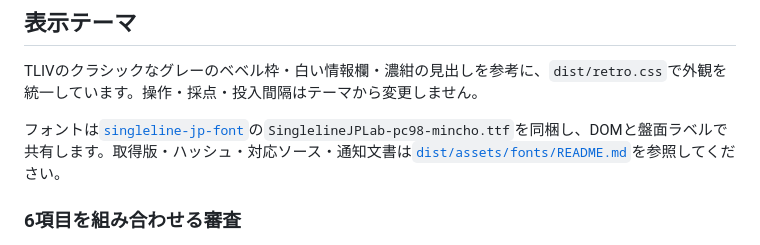
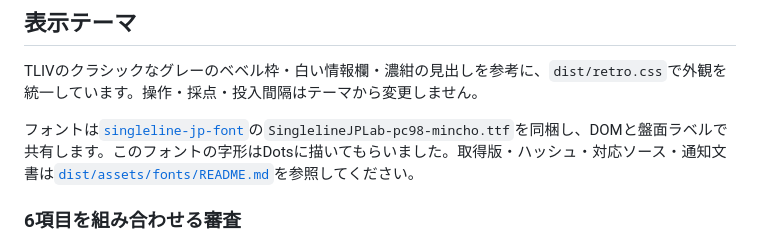
Before and after one commit to eightman999/DevDay-Community-Hackathon, a Markdown page: README.md, the part around the change. Drawn GitHub-style.

Commit message:
docs: credit Dots for font glyphs

```diff
--- a/README.md
+++ b/README.md
@@ -89,7 +89,7 @@ npm test
 
 TLIVのクラシックなグレーのベベル枠・白い情報欄・濃紺の見出しを参考に、`dist/retro.css`で外観を統一しています。操作・採点・投入間隔はテーマから変更しません。
 
-フォントは[`singleline-jp-font`](https://github.com/eightman999/singleline-jp-font)の`SinglelineJPLab-pc98-mincho.ttf`を同梱し、DOMと盤面ラベルで共有します。取得版・ハッシュ・対応ソース・通知文書は[`dist/assets/fonts/README.md`](dist/assets/fonts/README.md)を参照してください。
+フォントは[`singleline-jp-font`](https://github.com/eightman999/singleline-jp-font)の`SinglelineJPLab-pc98-mincho.ttf`を同梱し、DOMと盤面ラベルで共有します。このフォントの字形はDotsに描いてもらいました。取得版・ハッシュ・対応ソース・通知文書は[`dist/assets/fonts/README.md`](dist/assets/fonts/README.md)を参照してください。
 
 
 ### 6項目を組み合わせる審査
```
